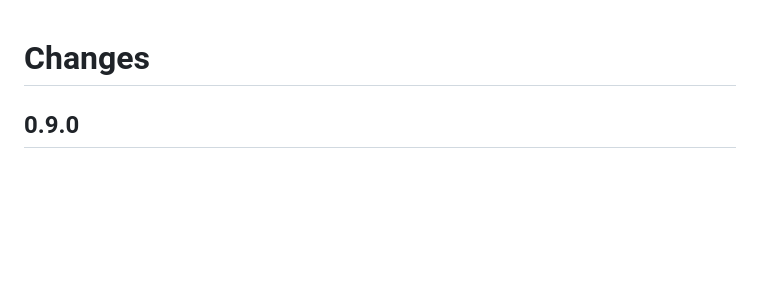
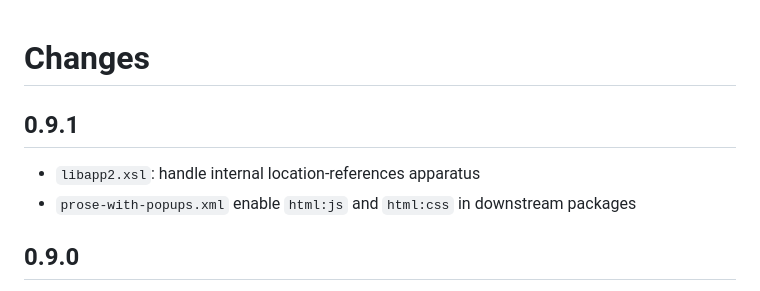
Before and after one commit to SCDH/seed-tei-transformations, a Markdown page: CHANGES.md, the part around the change. GitHub-like rendering; blank space fills up the shorter version.

Commit message:
report changes

```diff
--- a/CHANGES.md
+++ b/CHANGES.md
@@ -1,4 +1,10 @@
 # Changes
+
+## 0.9.1
+
+- `libapp2.xsl`: handle internal location-references apparatus
+- `prose-with-popups.xml` enable `html:js` and `html:css` in
+  downstream packages
 
 ## 0.9.0
 
```
